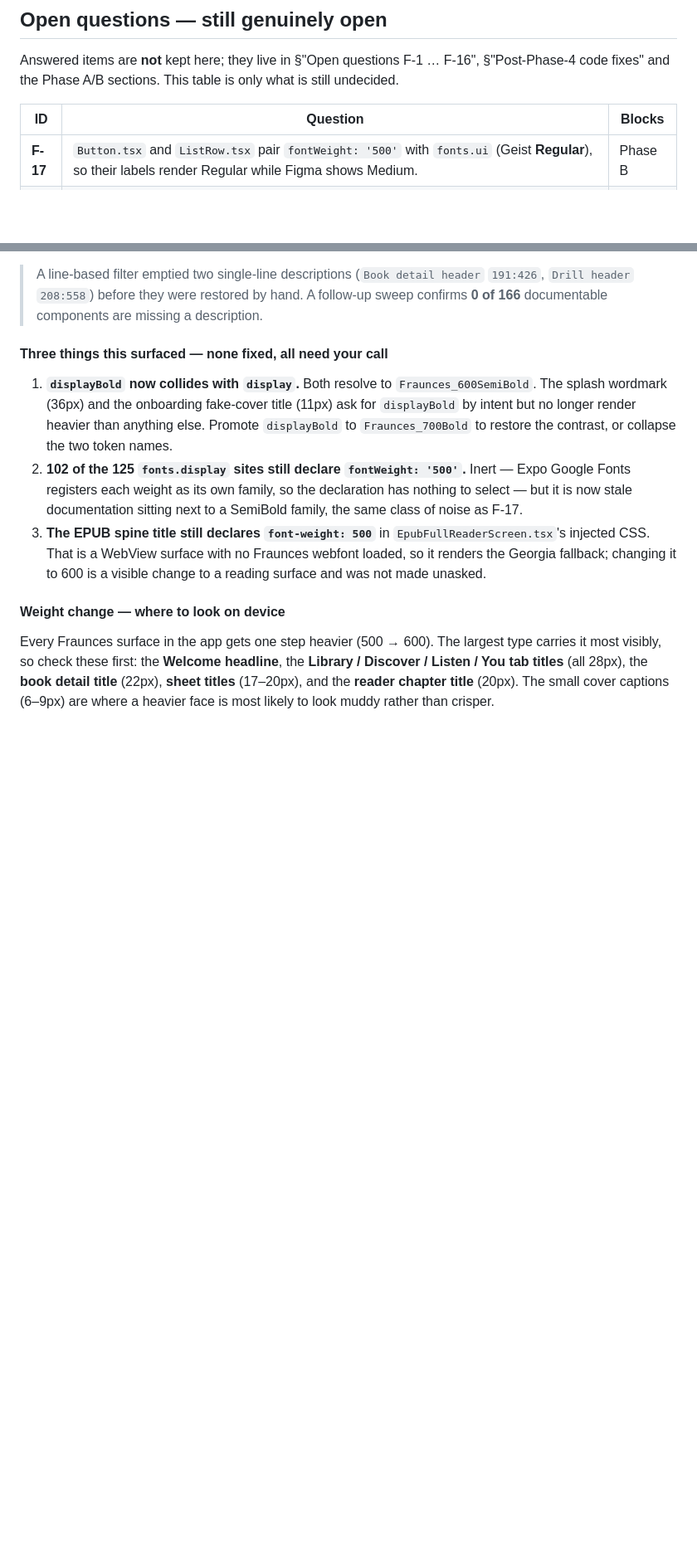
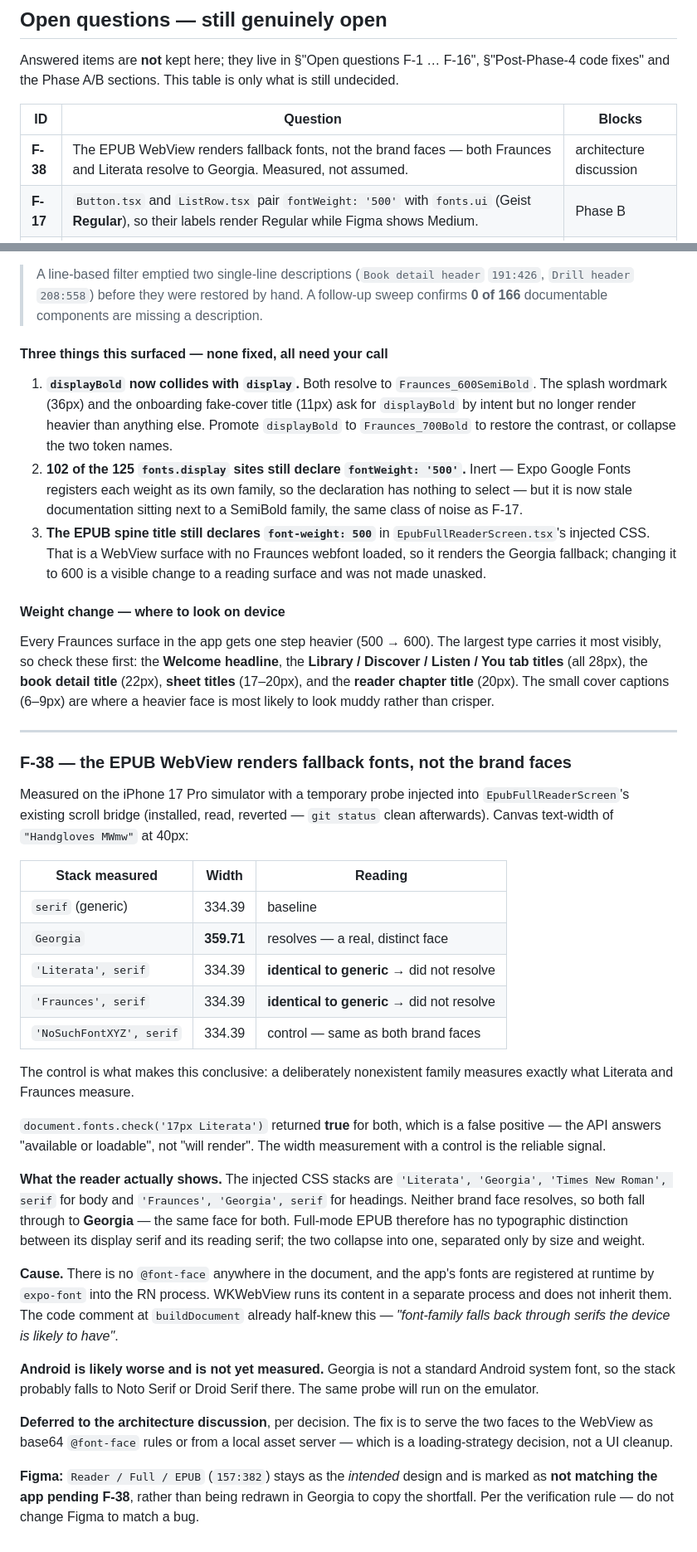
Before and after one commit to EAustine/Bookflow, a Markdown page: docs/figma/FIGMA_BUILD_LOG.md, 2 parts joined by grey strips. Shown at 83% size. GitHub-like rendering; blank space fills up the shorter version.

Commit message:
docs(F-38): EPUB WebView renders fallback fonts, not the brand faces
Measured, not assumed. A temporary probe in the WebView's existing scroll
bridge measured canvas text widths: generic serif 334.39, Georgia 359.71,
'Literata' 334.39, 'Fraunces' 334.39, and a deliberately nonexistent
control family 334.39. Both brand faces measure exactly what a font that
does not exist measures.

`document.fonts.check()` returns true for both, which is a false
positive — it answers "available or loadable", not "will render".

So Full-mode EPUB renders Georgia for body *and* headings: the display
serif and the reading serif collapse into one face, separated only by
size and weight. Cause is that there is no @font-face in the document and
expo-font registers into the RN process, which WKWebView does not share.

Probe reverted; working tree clean. Deferred to the architecture
discussion per decision — the fix is a font-loading strategy, not UI
cleanup. The Figma EPUB frame stays as the intended design, marked as
not matching the app pending F-38, rather than redrawn to copy the
shortfall.

Co-Authored-By: Claude Opus 5 <noreply@anthropic.com>

```diff
--- a/docs/figma/FIGMA_BUILD_LOG.md
+++ b/docs/figma/FIGMA_BUILD_LOG.md
@@ -1145,6 +1145,7 @@ Answered items are **not** kept here; they live in §"Open questions F-1 … F-1
 
 | ID | Question | Blocks |
 |---|---|---|
+| **F-38** | The EPUB WebView renders fallback fonts, not the brand faces — both Fraunces and Literata resolve to Georgia. Measured, not assumed. | architecture discussion |
 | **F-17** | `Button.tsx` and `ListRow.tsx` pair `fontWeight: '500'` with `fonts.ui` (Geist **Regular**), so their labels render Regular while Figma shows Medium. | Phase B |
 | **F-18** | `ModeTogglePill`'s `variant="dark"` is passed by no caller, and its code comment describing the PDF header as black-translucent is stale. | Phase B |
 | **F-19** | Figma `Stat card` exposes Value/Label only; code's `StatCard` also has `unit` and `delta`. Extend the component? | Phase 4 |
@@ -1276,3 +1277,52 @@ Text styles 19 → **23**. Every placeholder marking cleared: 4 callout texts re
 #### Weight change — where to look on device
 
 Every Fraunces surface in the app gets one step heavier (500 → 600). The largest type carries it most visibly, so check these first: the **Welcome headline**, the **Library / Discover / Listen / You tab titles** (all 28px), the **book detail title** (22px), **sheet titles** (17–20px), and the **reader chapter title** (20px). The small cover captions (6–9px) are where a heavier face is most likely to look muddy rather than crisper.
+
+---
+
+### F-38 — the EPUB WebView renders fallback fonts, not the brand faces
+
+Measured on the iPhone 17 Pro simulator with a temporary probe injected into
+`EpubFullReaderScreen`'s existing scroll bridge (installed, read, reverted —
+`git status` clean afterwards). Canvas text-width of `"Handgloves MWmw"` at 40px:
+
+| Stack measured | Width | Reading |
+|---|---|---|
+| `serif` (generic) | 334.39 | baseline |
+| `Georgia` | **359.71** | resolves — a real, distinct face |
+| `'Literata', serif` | 334.39 | **identical to generic** → did not resolve |
+| `'Fraunces', serif` | 334.39 | **identical to generic** → did not resolve |
+| `'NoSuchFontXYZ', serif` | 334.39 | control — same as both brand faces |
+
+The control is what makes this conclusive: a deliberately nonexistent family
+measures exactly what Literata and Fraunces measure.
+
+`document.fonts.check('17px Literata')` returned **true** for both, which is a
+false positive — the API answers "available or loadable", not "will render".
+The width measurement with a control is the reliable signal.
+
+**What the reader actually shows.** The injected CSS stacks are
+`'Literata', 'Georgia', 'Times New Roman', serif` for body and
+`'Fraunces', 'Georgia', serif` for headings. Neither brand face resolves, so
+both fall through to **Georgia** — the same face for both. Full-mode EPUB
+therefore has no typographic distinction between its display serif and its
+reading serif; the two collapse into one, separated only by size and weight.
+
+**Cause.** There is no `@font-face` anywhere in the document, and the app's
+fonts are registered at runtime by `expo-font` into the RN process. WKWebView
+runs its content in a separate process and does not inherit them. The code
+comment at `buildDocument` already half-knew this — *"font-family falls back
+through serifs the device is likely to have"*.
+
+**Android is likely worse and is not yet measured.** Georgia is not a standard
+Android system font, so the stack probably falls to Noto Serif or Droid Serif
+there. The same probe will run on the emulator.
+
+**Deferred to the architecture discussion**, per decision. The fix is to serve
+the two faces to the WebView as base64 `@font-face` rules or from a local
+asset server — which is a loading-strategy decision, not a UI cleanup.
+
+**Figma:** `Reader / Full / EPUB` (`157:382`) stays as the *intended* design and
+is marked as **not matching the app pending F-38**, rather than being redrawn in
+Georgia to copy the shortfall. Per the verification rule — do not change Figma
+to match a bug.
```
